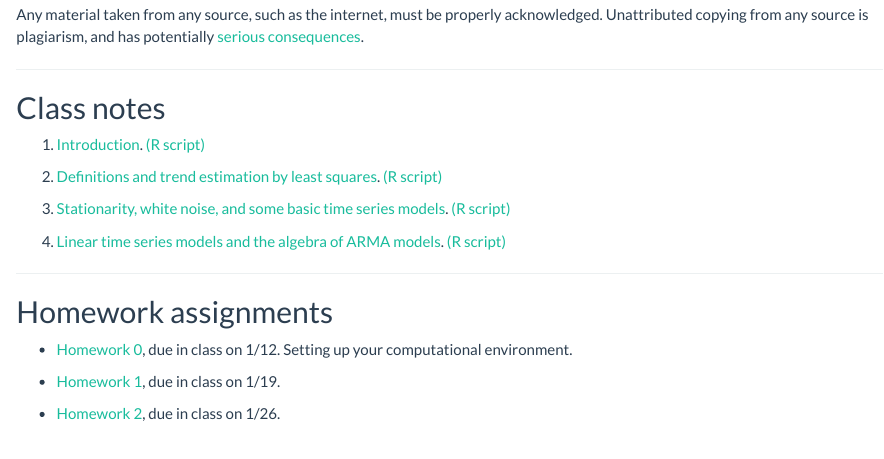
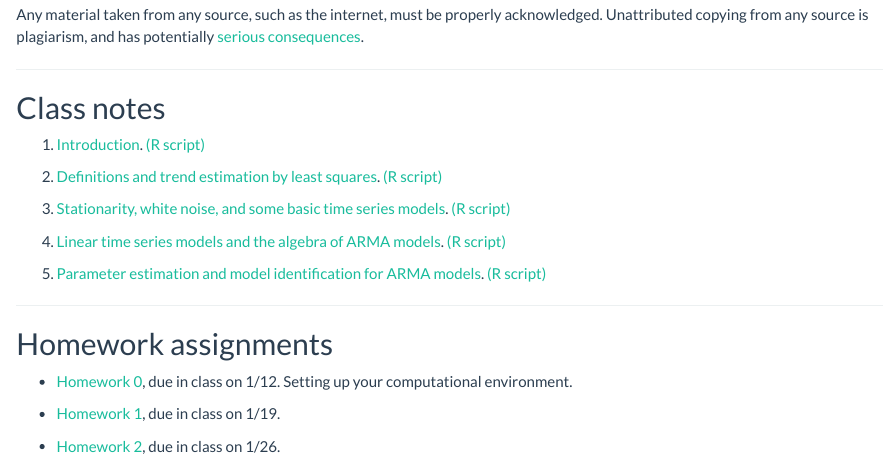
Before and after one commit to ionides/531w16, an R Markdown document (index.Rmd): the page in a window 1100 px wide, from 1170 px down. Rendered offline with R 4.5, knitr and Pandoc, with nearby package versions.

Commit message:
notes 5 web index

```diff
--- a/index.Rmd
+++ b/index.Rmd
@@ -69,6 +69,8 @@ Any material taken from any source, such as the internet, must be properly ackno
 
 3. [Linear time series models and the algebra of ARMA models](notes4/notes4.html). [(R script)](notes4/notes4.R)
 
+3. [Parameter estimation and model identification for ARMA models](notes5/notes5.html). [(R script)](notes5/notes5.R)
+
 --------
 
 ## Homework assignments
```
